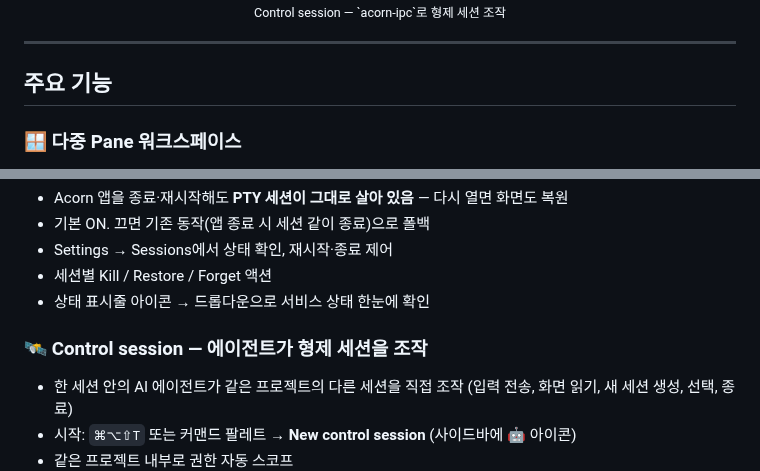
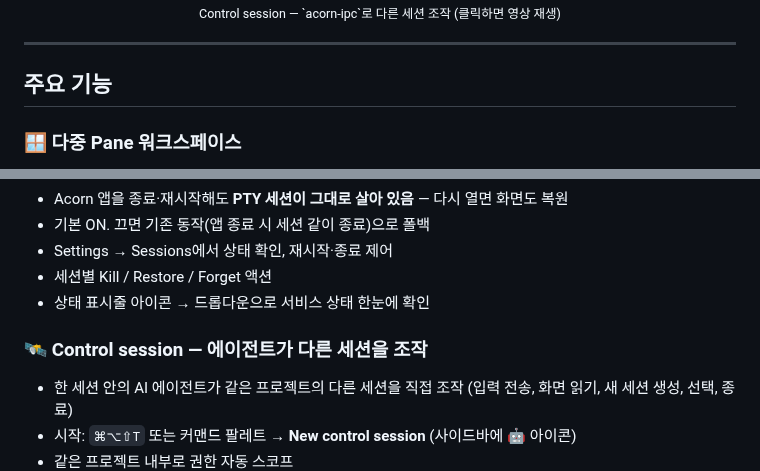
Before and after one commit to im-ian/acorn, a Markdown page: README.md, 2 parts joined by grey strips. Rendered like a GitHub page.

```diff
--- a/README.md
+++ b/README.md
@@ -40,5 +42,5 @@ Acorn은 여러 AI 코딩 에이전트(Claude Code / Codex / Gemini / Ollama / l
   <br/>
-  <sub>Control session — `acorn-ipc`로 형제 세션 조작</sub>
+  <sub>Control session — `acorn-ipc`로 다른 세션 조작 (클릭하면 영상 재생)</sub>
 </div>
 
 ---
@@ -84,7 +86,7 @@ Acorn은 여러 AI 코딩 에이전트(Claude Code / Codex / Gemini / Ollama / l
 - 세션별 Kill / Restore / Forget 액션
 - 상태 표시줄 아이콘 → 드롭다운으로 서비스 상태 한눈에 확인
 
-### 🛰️ Control session — 에이전트가 형제 세션을 조작
+### 🛰️ Control session — 에이전트가 다른 세션을 조작
 - 한 세션 안의 AI 에이전트가 같은 프로젝트의 다른 세션을 직접 조작 (입력 전송, 화면 읽기, 새 세션 생성, 선택, 종료)
 - 시작: `⌘⌥⇧T` 또는 커맨드 팔레트 → **New control session** (사이드바에 🤖 아이콘)
 - 같은 프로젝트 내부로 권한 자동 스코프
```
Also changed, not shown: other parts of README.md (+5 -3 lines), assets/screenshots/control-session-poster.png (added), assets/screenshots/pr-modal.png (added), assets/screenshots/workspace.png (added), 1 other file.
